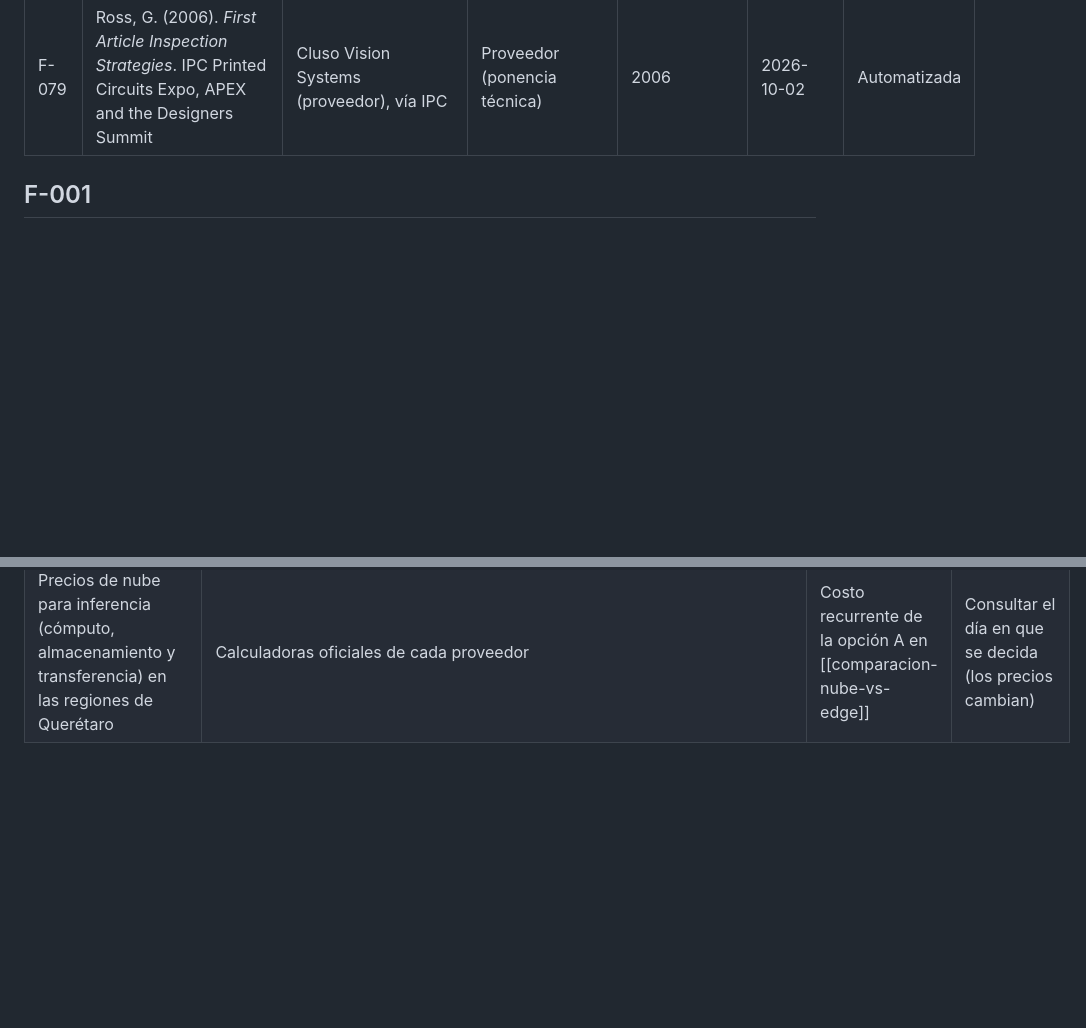
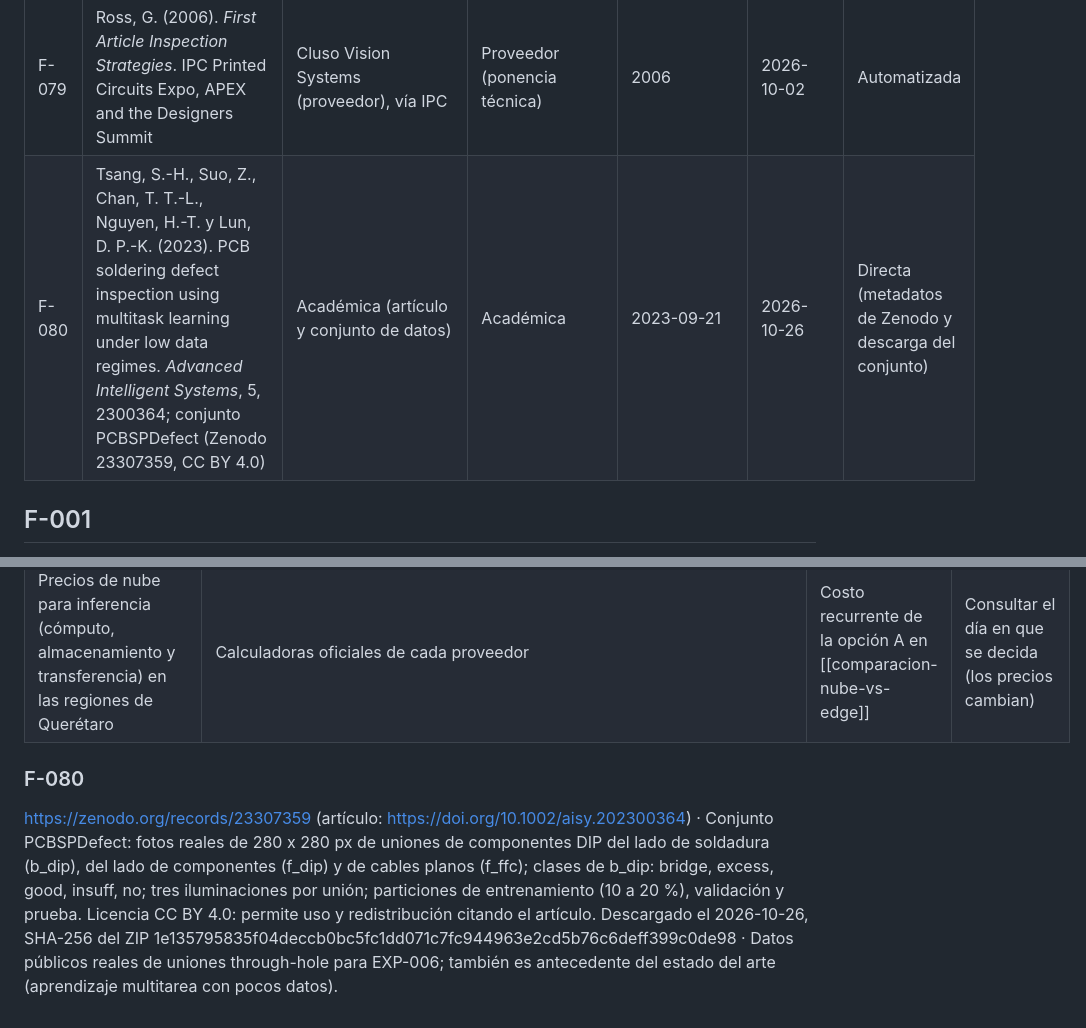
Before and after one commit to netfoor/semiconductores, a Markdown page: 03-fuentes/registro-de-fuentes.md, 2 parts joined by grey strips. GitHub-like rendering; blank space fills up the shorter version.

Commit message:
Preregistro de EXP-006: validación con datos públicos reales (PCBSPDefect, CC BY 4.0)
Particiones, modelos y criterios fijados antes de entrenar. Fuente F-080.

```diff
--- a/03-fuentes/registro-de-fuentes.md
+++ b/03-fuentes/registro-de-fuentes.md
@@ -97,6 +97,7 @@ Cómo citar y qué registrar: [[convenciones]] §3. Tipos: **primaria oficial**
 | F-077 | ISEF International Rules: "Rules for All Projects" (sección de proyectos de continuidad) | Society for Science | Primaria oficial (reglamento internacional; referencia) | s. f. (ciclo 2026–2027) | 2026-10-01 | Automatizada (citas textuales obtenidas con la herramienta; verificar) |
 | F-078 | *Continuation/Research Progression Projects Form (7)*, versión 2022–2023 (copia publicada por una feria regional) | Society for Science | Primaria oficial (formulario; referencia) | 2022 | 2026-10-01 | Automatizada |
 | F-079 | Ross, G. (2006). *First Article Inspection Strategies*. IPC Printed Circuits Expo, APEX and the Designers Summit | Cluso Vision Systems (proveedor), vía IPC | Proveedor (ponencia técnica) | 2006 | 2026-10-02 | Automatizada |
+| F-080 | Tsang, S.-H., Suo, Z., Chan, T. T.-L., Nguyen, H.-T. y Lun, D. P.-K. (2023). PCB soldering defect inspection using multitask learning under low data regimes. *Advanced Intelligent Systems*, 5, 2300364; conjunto PCBSPDefect (Zenodo 23307359, CC BY 4.0) | Académica (artículo y conjunto de datos) | Académica | 2023-09-21 | 2026-10-26 | Directa (metadatos de Zenodo y descarga del conjunto) |
 
 ## F-001
 
@@ -427,3 +428,6 @@ Proveedor y año 2006: sirve para ilustrar el tipo de problema, no como dato act
 | Especialidad en Tecnologías de Semiconductores (INAOE) | https://posgrados.inaoep.mx/oferta-academica/especialidad-en-tecnologias-de-semiconductores/ | Formación de talento | Error de certificado del sitio |
 | *Visual Inspection: A Review of the Literature* (Sandia, SAND2012-8590) | https://www.osti.gov/biblio/1055636 | Revisión original sobre la confiabilidad de la inspección visual humana (complementa F-060) | Bloqueado para la herramienta el 2026-10-01; leer en el navegador |
 | Precios de nube para inferencia (cómputo, almacenamiento y transferencia) en las regiones de Querétaro | Calculadoras oficiales de cada proveedor | Costo recurrente de la opción A en [[comparacion-nube-vs-edge]] | Consultar el día en que se decida (los precios cambian) |
+
+### F-080
+https://zenodo.org/records/23307359 (artículo: https://doi.org/10.1002/aisy.202300364) · Conjunto PCBSPDefect: fotos reales de 280 x 280 px de uniones de componentes DIP del lado de soldadura (b_dip), del lado de componentes (f_dip) y de cables planos (f_ffc); clases de b_dip: bridge, excess, good, insuff, no; tres iluminaciones por unión; particiones de entrenamiento (10 a 20 %), validación y prueba. Licencia CC BY 4.0: permite uso y redistribución citando el artículo. Descargado el 2026-10-26, SHA-256 del ZIP 1e135795835f04deccb0bc5fc1dd071c7fc944963e2cd5b76c6deff399c0de98 · Datos públicos reales de uniones through-hole para EXP-006; también es antecedente del estado del arte (aprendizaje multitarea con pocos datos).
```
Also changed, not shown: 15-experimentos/EXP-006-validacion-datos-publicos.md (added, +43 -0 lines).
